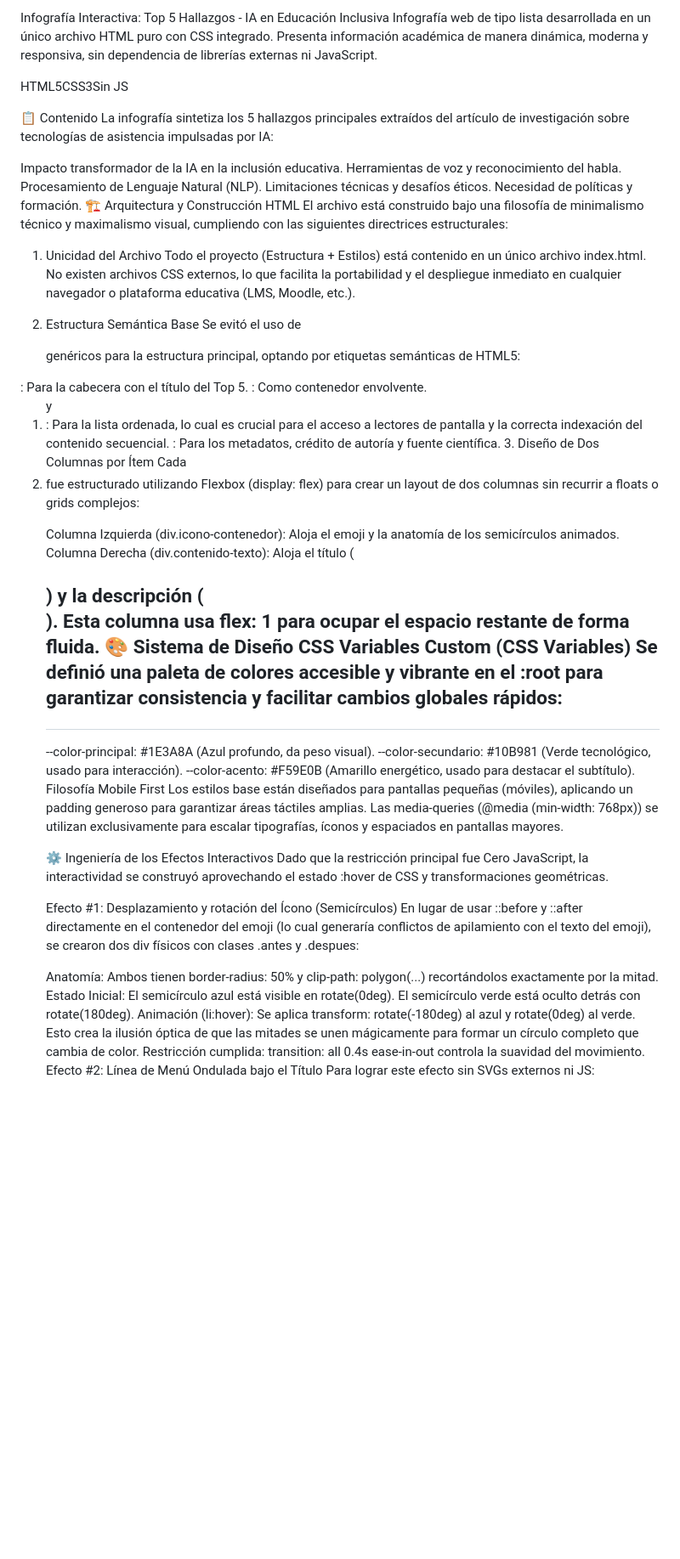
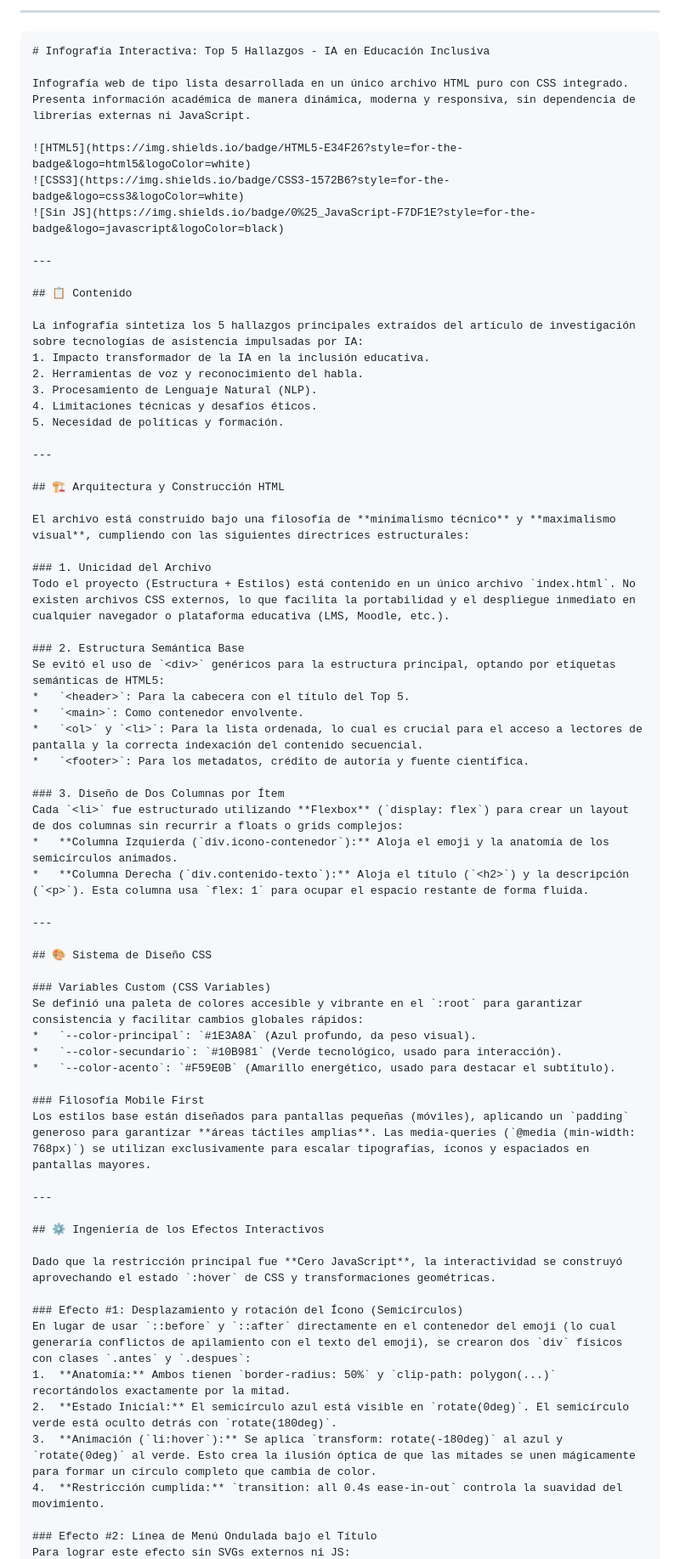
Before and after one commit to froluana19-ux/infografia-cientifica, a Markdown page: README.md, the part around one of its changes. Shown at 85% size. Rendered like a GitHub page; blank space fills up the shorter version.

````diff
--- a/README.md
+++ b/README.md
@@ -1,53 +1,71 @@
-Infografía Interactiva: Top 5 Hallazgos - IA en Educación Inclusiva
+---
+
+```markdown
+# Infografía Interactiva: Top 5 Hallazgos - IA en Educación Inclusiva
+
 Infografía web de tipo lista desarrollada en un único archivo HTML puro con CSS integrado. Presenta información académica de manera dinámica, moderna y responsiva, sin dependencia de librerías externas ni JavaScript.
 
-HTML5CSS3Sin JS
+![HTML5](https://img.shields.io/badge/HTML5-E34F26?style=for-the-badge&logo=html5&logoColor=white)
+![CSS3](https://img.shields.io/badge/CSS3-1572B6?style=for-the-badge&logo=css3&logoColor=white)
+![Sin JS](https://img.shields.io/badge/0%25_JavaScript-F7DF1E?style=for-the-badge&logo=javascript&logoColor=black)
 
-📋 Contenido
+---
+
+## 📋 Contenido
+
 La infografía sintetiza los 5 hallazgos principales extraídos del artículo de investigación sobre tecnologías de asistencia impulsadas por IA:
+1. Impacto transformador de la IA en la inclusión educativa.
+2. Herramientas de voz y reconocimiento del habla.
+3. Procesamiento de Lenguaje Natural (NLP).
+4. Limitaciones técnicas y desafíos éticos.
+5. Necesidad de políticas y formación.
 
-Impacto transformador de la IA en la inclusión educativa.
-Herramientas de voz y reconocimiento del habla.
-Procesamiento de Lenguaje Natural (NLP).
-Limitaciones técnicas y desafíos éticos.
-Necesidad de políticas y formación.
-🏗️ Arquitectura y Construcción HTML
-El archivo está construido bajo una filosofía de minimalismo técnico y maximalismo visual, cumpliendo con las siguientes directrices estructurales:
+---
 
-1. Unicidad del Archivo
-Todo el proyecto (Estructura + Estilos) está contenido en un único archivo index.html. No existen archivos CSS externos, lo que facilita la portabilidad y el despliegue inmediato en cualquier navegador o plataforma educativa (LMS, Moodle, etc.).
+## 🏗️ Arquitectura y Construcción HTML
 
-2. Estructura Semántica Base
-Se evitó el uso de <div> genéricos para la estructura principal, optando por etiquetas semánticas de HTML5:
+El archivo está construido bajo una filosofía de **minimalismo técnico** y **maximalismo visual**, cumpliendo con las siguientes directrices estructurales:
 
-<header>: Para la cabecera con el título del Top 5.
-<main>: Como contenedor envolvente.
-<ol> y <li>: Para la lista ordenada, lo cual es crucial para el acceso a lectores de pantalla y la correcta indexación del contenido secuencial.
-<footer>: Para los metadatos, crédito de autoría y fuente científica.
-3. Diseño de Dos Columnas por Ítem
-Cada <li> fue estructurado utilizando Flexbox (display: flex) para crear un layout de dos columnas sin recurrir a floats o grids complejos:
+### 1. Unicidad del Archivo
+Todo el proyecto (Estructura + Estilos) está contenido en un único archivo `index.html`. No existen archivos CSS externos, lo que facilita la portabilidad y el despliegue inmediato en cualquier navegador o plataforma educativa (LMS, Moodle, etc.).
 
-Columna Izquierda (div.icono-contenedor): Aloja el emoji y la anatomía de los semicírculos animados.
-Columna Derecha (div.contenido-texto): Aloja el título (<h2>) y la descripción (<p>). Esta columna usa flex: 1 para ocupar el espacio restante de forma fluida.
-🎨 Sistema de Diseño CSS
-Variables Custom (CSS Variables)
-Se definió una paleta de colores accesible y vibrante en el :root para garantizar consistencia y facilitar cambios globales rápidos:
+### 2. Estructura Semántica Base
+Se evitó el uso de `<div>` genéricos para la estructura principal, optando por etiquetas semánticas de HTML5:
+*   `<header>`: Para la cabecera con el título del Top 5.
+*   `<main>`: Como contenedor envolvente.
+*   `<ol>` y `<li>`: Para la lista ordenada, lo cual es crucial para el acceso a lectores de pantalla y la correcta indexación del contenido secuencial.
+*   `<footer>`: Para los metadatos, crédito de autoría y fuente científica.
 
---color-principal: #1E3A8A (Azul profundo, da peso visual).
---color-secundario: #10B981 (Verde tecnológico, usado para interacción).
---color-acento: #F59E0B (Amarillo energético, usado para destacar el subtítulo).
-Filosofía Mobile First
-Los estilos base están diseñados para pantallas pequeñas (móviles), aplicando un padding generoso para garantizar áreas táctiles amplias. Las media-queries (@media (min-width: 768px)) se utilizan exclusivamente para escalar tipografías, íconos y espaciados en pantallas mayores.
+### 3. Diseño de Dos Columnas por Ítem
+Cada `<li>` fue estructurado utilizando **Flexbox** (`display: flex`) para crear un layout de dos columnas sin recurrir a floats o grids complejos:
+*   **Columna Izquierda (`div.icono-contenedor`):** Aloja el emoji y la anatomía de los semicírculos animados.
+*   **Columna Derecha (`div.contenido-texto`):** Aloja el título (`<h2>`) y la descripción (`<p>`). Esta columna usa `flex: 1` para ocupar el espacio restante de forma fluida.
 
-⚙️ Ingeniería de los Efectos Interactivos
-Dado que la restricción principal fue Cero JavaScript, la interactividad se construyó aprovechando el estado :hover de CSS y transformaciones geométricas.
+---
 
-Efecto #1: Desplazamiento y rotación del Ícono (Semicírculos)
-En lugar de usar ::before y ::after directamente en el contenedor del emoji (lo cual generaría conflictos de apilamiento con el texto del emoji), se crearon dos div físicos con clases .antes y .despues:
+## 🎨 Sistema de Diseño CSS
 
-Anatomía: Ambos tienen border-radius: 50% y clip-path: polygon(...) recortándolos exactamente por la mitad.
-Estado Inicial: El semicírculo azul está visible en rotate(0deg). El semicírculo verde está oculto detrás con rotate(180deg).
-Animación (li:hover): Se aplica transform: rotate(-180deg) al azul y rotate(0deg) al verde. Esto crea la ilusión óptica de que las mitades se unen mágicamente para formar un círculo completo que cambia de color.
-Restricción cumplida: transition: all 0.4s ease-in-out controla la suavidad del movimiento.
-Efecto #2: Línea de Menú Ondulada bajo el Título
+### Variables Custom (CSS Variables)
+Se definió una paleta de colores accesible y vibrante en el `:root` para garantizar consistencia y facilitar cambios globales rápidos:
+*   `--color-principal`: `#1E3A8A` (Azul profundo, da peso visual).
+*   `--color-secundario`: `#10B981` (Verde tecnológico, usado para interacción).
+*   `--color-acento`: `#F59E0B` (Amarillo energético, usado para destacar el subtítulo).
+
+### Filosofía Mobile First
+Los estilos base están diseñados para pantallas pequeñas (móviles), aplicando un `padding` generoso para garantizar **áreas táctiles amplias**. Las media-queries (`@media (min-width: 768px)`) se utilizan exclusivamente para escalar tipografías, íconos y espaciados en pantallas mayores.
+
+---
+
+## ⚙️ Ingeniería de los Efectos Interactivos
+
+Dado que la restricción principal fue **Cero JavaScript**, la interactividad se construyó aprovechando el estado `:hover` de CSS y transformaciones geométricas.
+
+### Efecto #1: Desplazamiento y rotación del Ícono (Semicírculos)
+En lugar de usar `::before` y `::after` directamente en el contenedor del emoji (lo cual generaría conflictos de apilamiento con el texto del emoji), se crearon dos `div` físicos con clases `.antes` y `.despues`:
+1.  **Anatomía:** Ambos tienen `border-radius: 50%` y `clip-path: polygon(...)` recortándolos exactamente por la mitad.
+2.  **Estado Inicial:** El semicírculo azul está visible en `rotate(0deg)`. El semicírculo verde está oculto detrás con `rotate(180deg)`.
+3.  **Animación (`li:hover`):** Se aplica `transform: rotate(-180deg)` al azul y `rotate(0deg)` al verde. Esto crea la ilusión óptica de que las mitades se unen mágicamente para formar un círculo completo que cambia de color.
+4.  **Restricción cumplida:** `transition: all 0.4s ease-in-out` controla la suavidad del movimiento.
+
+### Efecto #2: Línea de Menú Ondulada bajo el Título
 Para lograr este efecto sin SVGs externos ni JS:
````
Also changed, not shown: other parts of README.md (+19 -12 lines).
